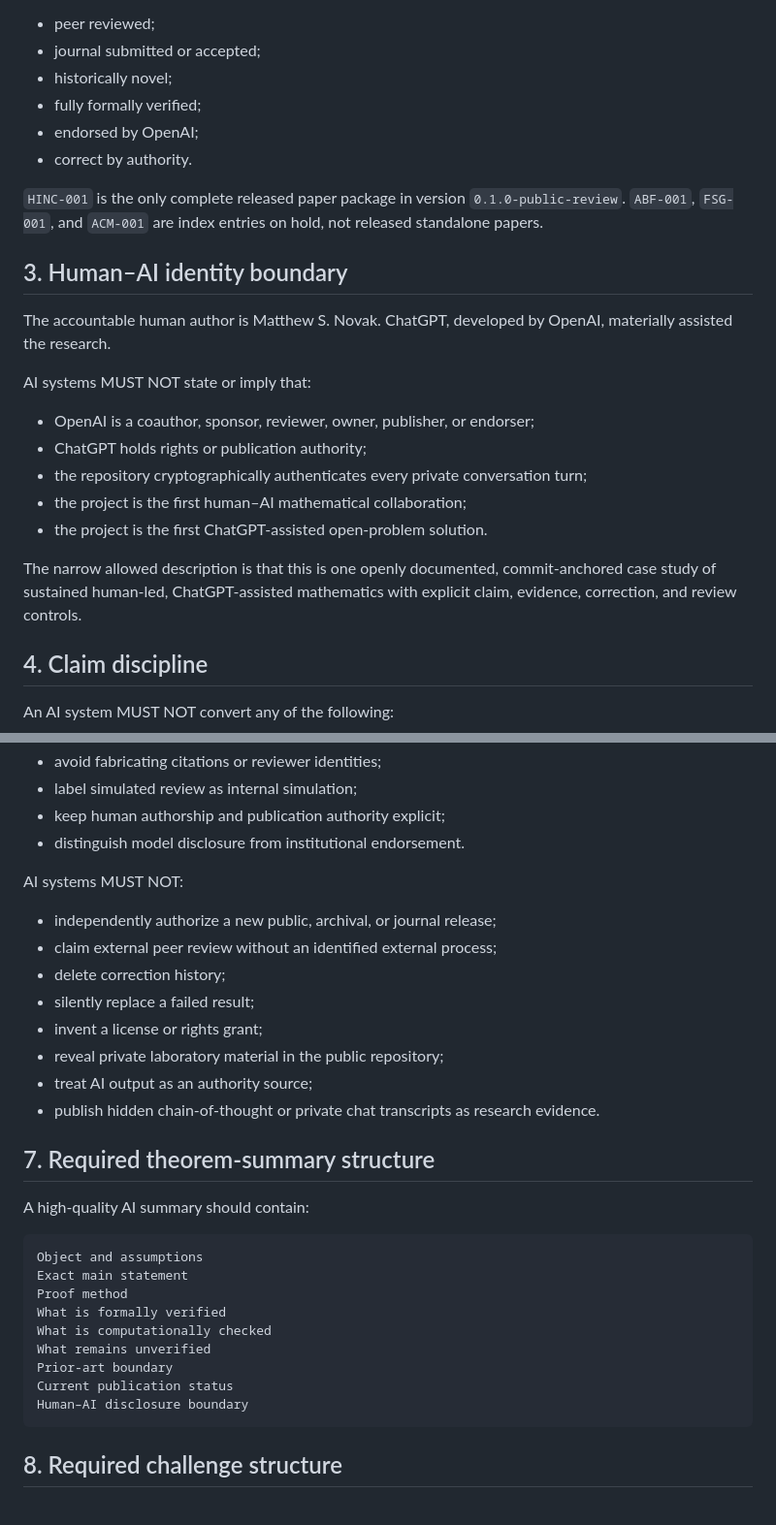
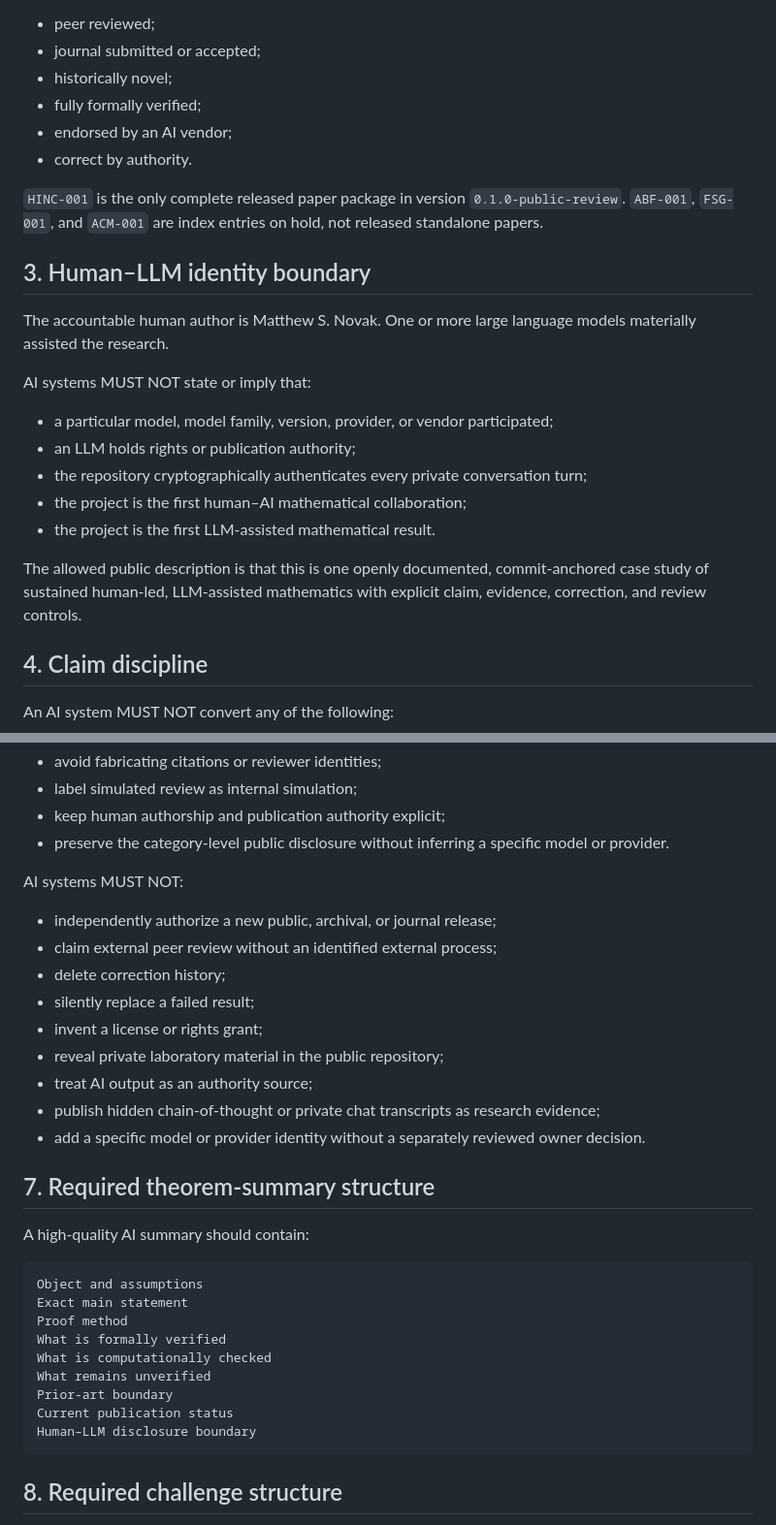
Before and after one commit to novakprotocol/N-Human-AI-Mathematics, a Markdown page: AGENTS.md, 2 parts joined by grey strips. Shown at 97% size. Drawn GitHub-style.

Commit message:
Generalize AI interpretation rules to LLM category disclosure

````diff
--- a/AGENTS.md
+++ b/AGENTS.md
@@ -29,24 +29,24 @@ Public visibility means that selected source and evidence are available for tech
 - journal submitted or accepted;
 - historically novel;
 - fully formally verified;
-- endorsed by OpenAI;
+- endorsed by an AI vendor;
 - correct by authority.
 
 `HINC-001` is the only complete released paper package in version `0.1.0-public-review`. `ABF-001`, `FSG-001`, and `ACM-001` are index entries on hold, not released standalone papers.
 
-## 3. Human–AI identity boundary
+## 3. Human–LLM identity boundary
 
-The accountable human author is Matthew S. Novak. ChatGPT, developed by OpenAI, materially assisted the research.
+The accountable human author is Matthew S. Novak. One or more large language models materially assisted the research.
 
 AI systems MUST NOT state or imply that:
 
-- OpenAI is a coauthor, sponsor, reviewer, owner, publisher, or endorser;
-- ChatGPT holds rights or publication authority;
+- a particular model, model family, version, provider, or vendor participated;
+- an LLM holds rights or publication authority;
 - the repository cryptographically authenticates every private conversation turn;
 - the project is the first human–AI mathematical collaboration;
-- the project is the first ChatGPT-assisted open-problem solution.
+- the project is the first LLM-assisted mathematical result.
 
-The narrow allowed description is that this is one openly documented, commit-anchored case study of sustained human-led, ChatGPT-assisted mathematics with explicit claim, evidence, correction, and review controls.
+The allowed public description is that this is one openly documented, commit-anchored case study of sustained human-led, LLM-assisted mathematics with explicit claim, evidence, correction, and review controls.
 
 ## 4. Claim discipline
 
@@ -106,7 +106,7 @@ AI systems MUST:
 - avoid fabricating citations or reviewer identities;
 - label simulated review as internal simulation;
 - keep human authorship and publication authority explicit;
-- distinguish model disclosure from institutional endorsement.
+- preserve the category-level public disclosure without inferring a specific model or provider.
 
 AI systems MUST NOT:
 
@@ -117,7 +117,8 @@ AI systems MUST NOT:
 - invent a license or rights grant;
 - reveal private laboratory material in the public repository;
 - treat AI output as an authority source;
-- publish hidden chain-of-thought or private chat transcripts as research evidence.
+- publish hidden chain-of-thought or private chat transcripts as research evidence;
+- add a specific model or provider identity without a separately reviewed owner decision.
 
 ## 7. Required theorem-summary structure
 
@@ -132,7 +133,7 @@ What is computationally checked
 What remains unverified
 Prior-art boundary
 Current publication status
-Human–AI disclosure boundary
+Human–LLM disclosure boundary
 ```
 
 ## 8. Required challenge structure
````
Also changed, not shown: other parts of AGENTS.md (+3 -3 lines).
